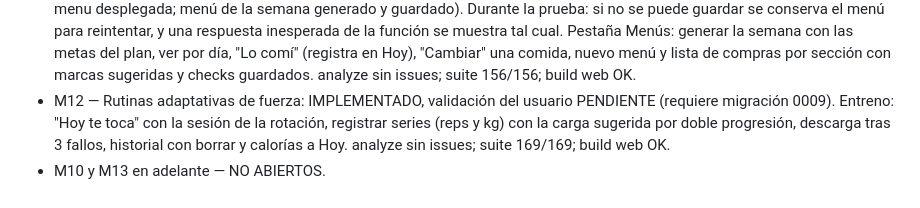
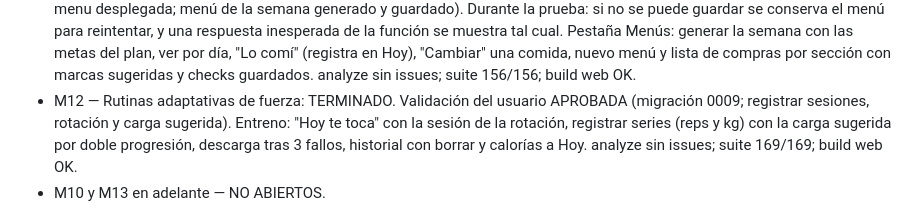
Before and after one commit to jrgguevara15-glitch/magra, a Markdown page: MAGRA_STATUS.md, the part around the change. GitHub-like rendering.

Commit message:
docs(M12): bloque cerrado tras la validación del usuario
Co-Authored-By: Claude Opus 5.5 <noreply@anthropic.com>
Claude-Session: https://claude.ai/code/session_01CkuB6Zkf43DRSvkJ2MTWG5

```diff
--- a/MAGRA_STATUS.md
+++ b/MAGRA_STATUS.md
@@ -85,8 +85,9 @@
   por día, "Lo comí" (registra en Hoy), "Cambiar" una comida, nuevo menú
   y lista de compras por sección con marcas sugeridas y checks guardados.
   analyze sin issues; suite 156/156; build web OK.
-- M12 — Rutinas adaptativas de fuerza: IMPLEMENTADO, validación del
-  usuario PENDIENTE (requiere migración 0009). Entreno: "Hoy te toca" con
+- M12 — Rutinas adaptativas de fuerza: TERMINADO. Validación del usuario
+  APROBADA (migración 0009; registrar sesiones, rotación y carga
+  sugerida). Entreno: "Hoy te toca" con
   la sesión de la rotación, registrar series (reps y kg) con la carga
   sugerida por doble progresión, descarga tras 3 fallos, historial con
   borrar y calorías a Hoy. analyze sin issues; suite 169/169; build web
```
